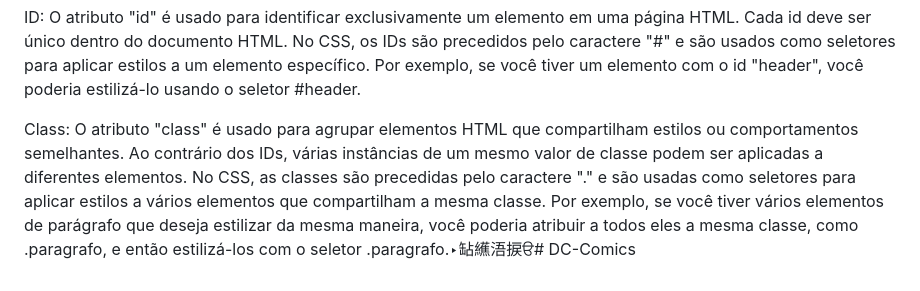
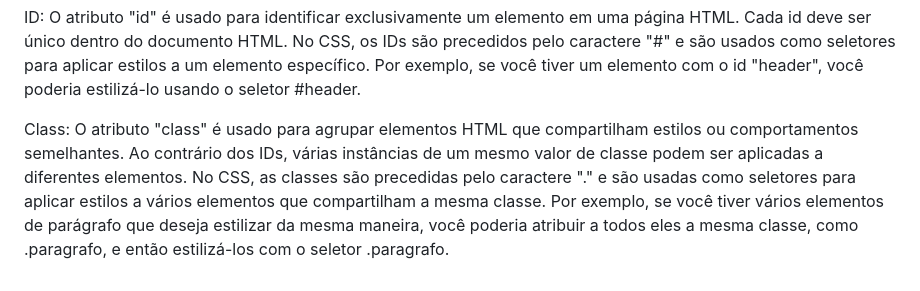
Before and after one commit to Lophezz/DC-Comics, a Markdown page: README.md, the part around the change. Drawn GitHub-style.

```diff
--- a/README.md
+++ b/README.md
@@ -22,4 +22,4 @@ Tags HTML: As tags HTML são os elementos básicos de marcação usados para est
 
 ID: O atributo "id" é usado para identificar exclusivamente um elemento em uma página HTML. Cada id deve ser único dentro do documento HTML. No CSS, os IDs são precedidos pelo caractere "#" e são usados como seletores para aplicar estilos a um elemento específico. Por exemplo, se você tiver um elemento com o id "header", você poderia estilizá-lo usando o seletor #header.
 
-Class: O atributo "class" é usado para agrupar elementos HTML que compartilham estilos ou comportamentos semelhantes. Ao contrário dos IDs, várias instâncias de um mesmo valor de classe podem ser aplicadas a diferentes elementos. No CSS, as classes são precedidas pelo caractere "." e são usadas como seletores para aplicar estilos a vários elementos que compartilham a mesma classe. Por exemplo, se você tiver vários elementos de parágrafo que deseja estilizar da mesma maneira, você poderia atribuir a todos eles a mesma classe, como .paragrafo, e então estilizá-los com o seletor .paragrafo.‣䍄䌭浯捩ੳ# DC-Comics
+Class: O atributo "class" é usado para agrupar elementos HTML que compartilham estilos ou comportamentos semelhantes. Ao contrário dos IDs, várias instâncias de um mesmo valor de classe podem ser aplicadas a diferentes elementos. No CSS, as classes são precedidas pelo caractere "." e são usadas como seletores para aplicar estilos a vários elementos que compartilham a mesma classe. Por exemplo, se você tiver vários elementos de parágrafo que deseja estilizar da mesma maneira, você poderia atribuir a todos eles a mesma classe, como .paragrafo, e então estilizá-los com o seletor .paragrafo.
```
